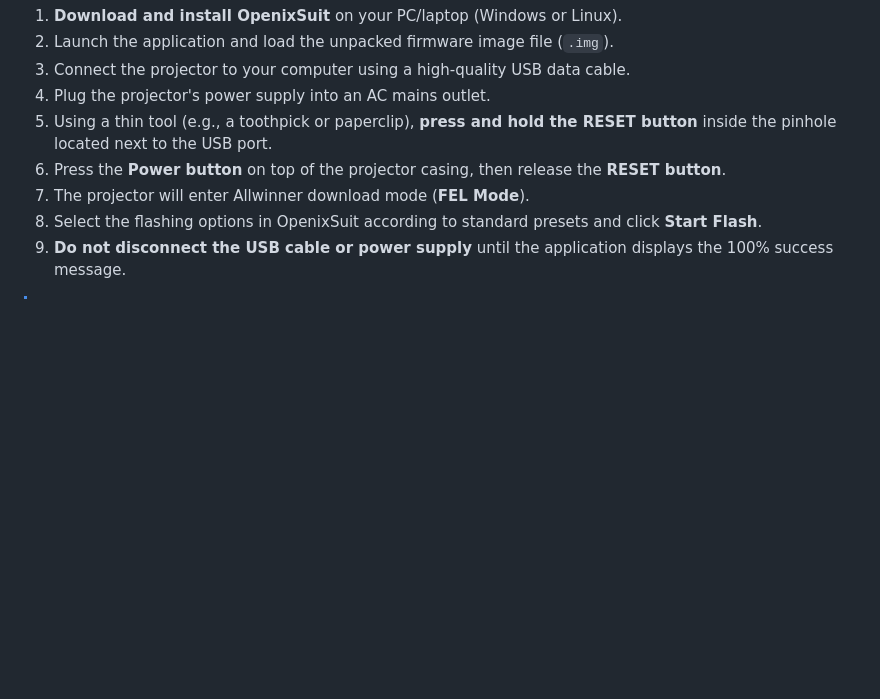
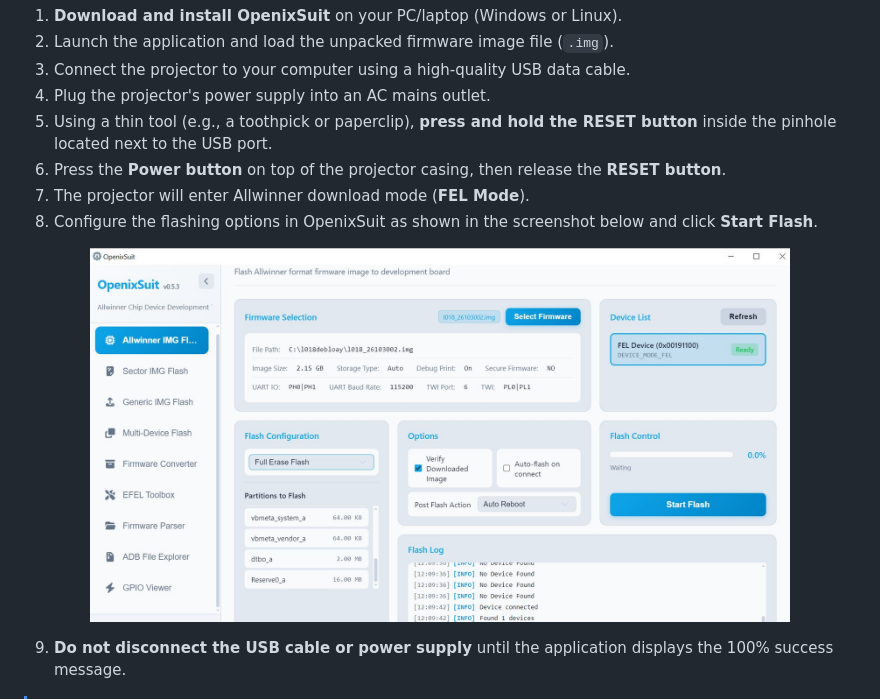
Before and after one commit to bendezr/magcubic-l018-firmware, a Markdown page: README.md, the part around the change. GitHub-like rendering; pictures changed too: assets/openixsuit.jpg (added); blank space fills up the shorter version.

Commit message:
Add OpenixSuit flashing screenshot and update procedure in README

```diff
--- a/README.md
+++ b/README.md
@@ -34,7 +34,12 @@
 5. Using a thin tool (e.g., a toothpick or paperclip), **press and hold the RESET button** inside the pinhole located next to the USB port.
 6. Press the **Power button** on top of the projector casing, then release the **RESET button**.
 7. The projector will enter Allwinner download mode (**FEL Mode**).
-8. Select the flashing options in OpenixSuit according to standard presets and click **Start Flash**.
+8. Configure the flashing options in OpenixSuit as shown in the screenshot below and click **Start Flash**.
+
+<p align="center">
+  <img src="assets/openixsuit.jpg" alt="OpenixSuit Configuration" width="700">
+</p>
+
 9. **Do not disconnect the USB cable or power supply** until the application displays the 100% success message.
 
 > [!NOTE]
```
Also changed, not shown: 1 other file.
